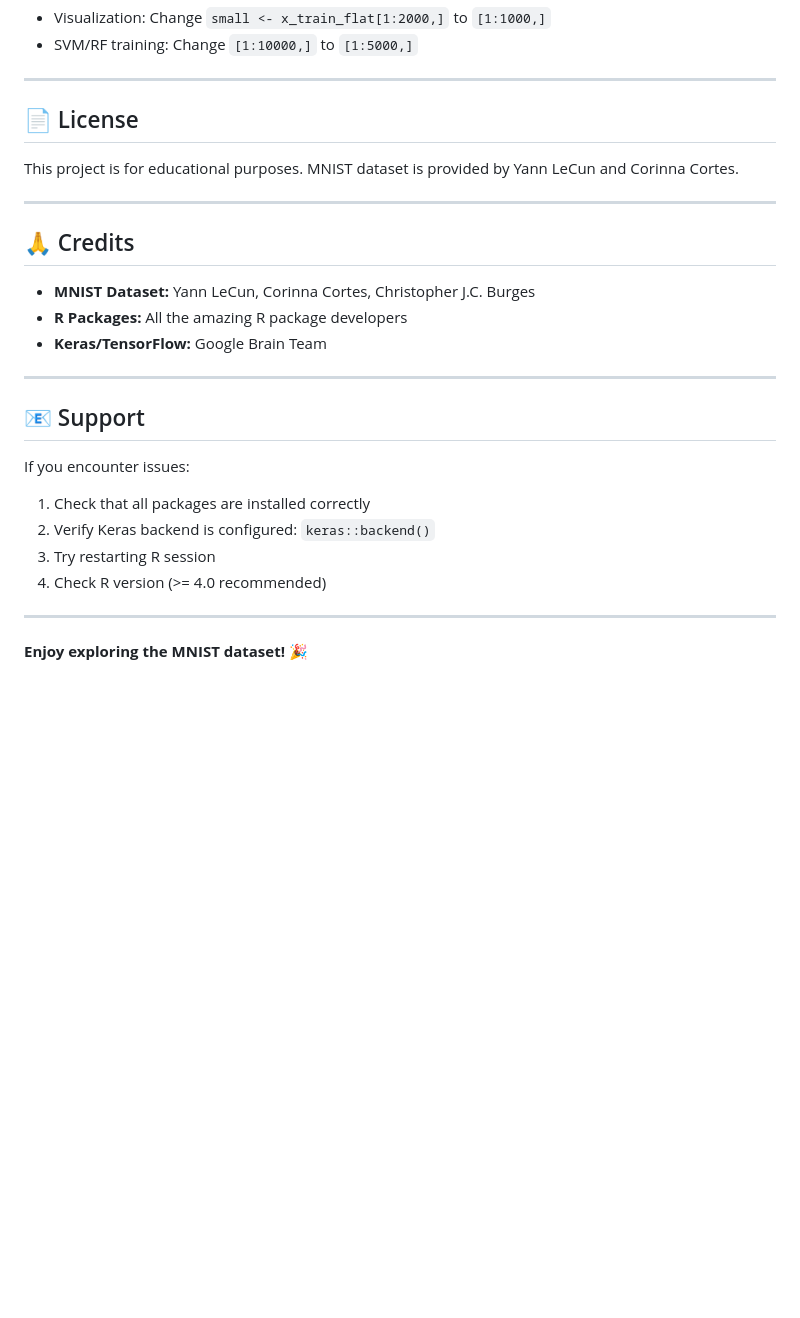
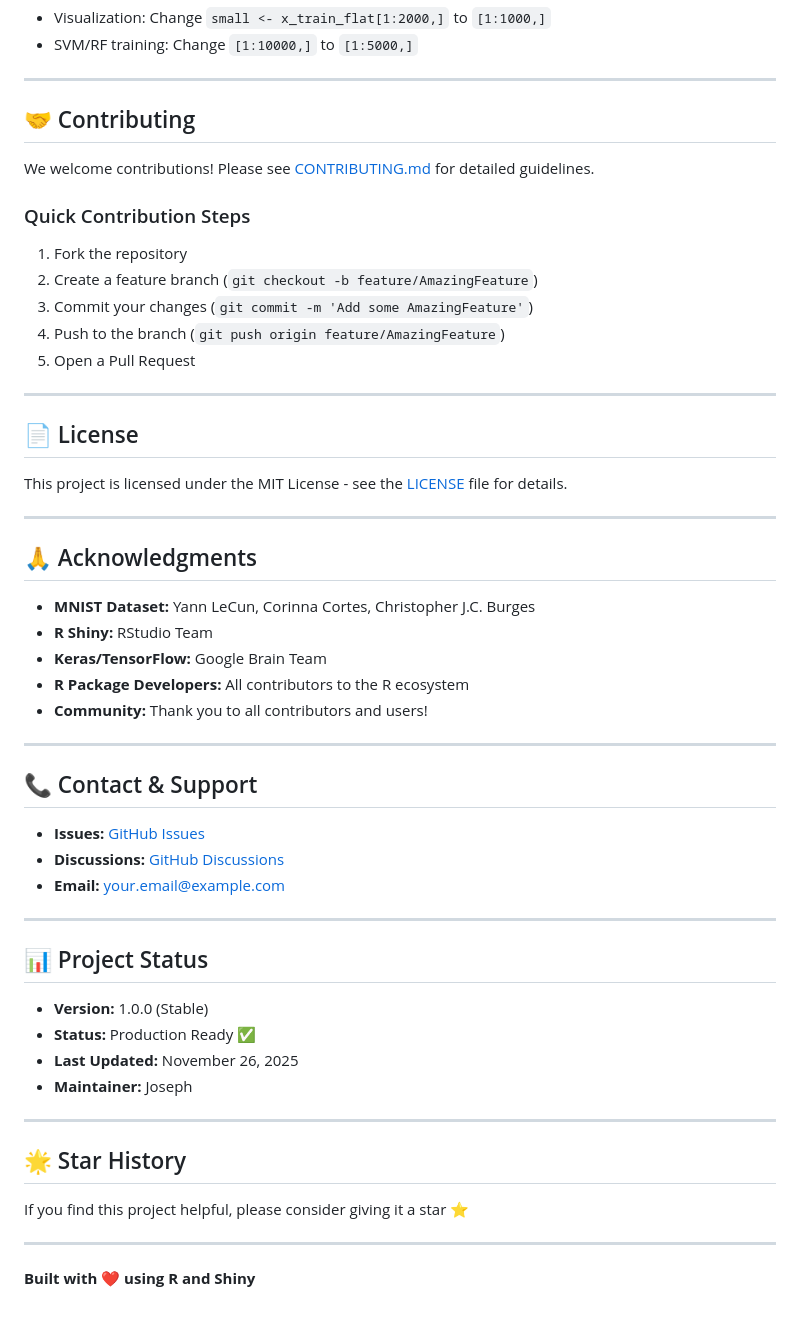
Before and after one commit to JosephJonathanFernandes/R-language-projects, a Markdown page: mnist_R/README.md, the part around the change. GitHub-like rendering; blank space fills up the shorter version.

```diff
--- a/mnist_R/README.md
+++ b/mnist_R/README.md
@@ -273,28 +273,57 @@ remotes::install_github("nz-stefan/shinyCanvas")
 
 ---
 
-## 📄 License
+## 🤝 Contributing
 
-This project is for educational purposes. MNIST dataset is provided by Yann LeCun and Corinna Cortes.
+We welcome contributions! Please see [CONTRIBUTING.md](CONTRIBUTING.md) for detailed guidelines.
+
+### Quick Contribution Steps
+
+1. Fork the repository
+2. Create a feature branch (`git checkout -b feature/AmazingFeature`)
+3. Commit your changes (`git commit -m 'Add some AmazingFeature'`)
+4. Push to the branch (`git push origin feature/AmazingFeature`)
+5. Open a Pull Request
 
 ---
 
-## 🙏 Credits
+## 📄 License
 
-- **MNIST Dataset:** Yann LeCun, Corinna Cortes, Christopher J.C. Burges
-- **R Packages:** All the amazing R package developers
-- **Keras/TensorFlow:** Google Brain Team
+This project is licensed under the MIT License - see the [LICENSE](LICENSE) file for details.
 
 ---
 
-## 📧 Support
+## 🙏 Acknowledgments
 
-If you encounter issues:
-1. Check that all packages are installed correctly
-2. Verify Keras backend is configured: `keras::backend()`
-3. Try restarting R session
-4. Check R version (>= 4.0 recommended)
+- **MNIST Dataset:** Yann LeCun, Corinna Cortes, Christopher J.C. Burges
+- **R Shiny:** RStudio Team
+- **Keras/TensorFlow:** Google Brain Team
+- **R Package Developers:** All contributors to the R ecosystem
+- **Community:** Thank you to all contributors and users!
 
 ---
 
-**Enjoy exploring the MNIST dataset! 🎉**
+## 📞 Contact & Support
+
+- **Issues:** [GitHub Issues](https://github.com/yourusername/mnist_R/issues)
+- **Discussions:** [GitHub Discussions](https://github.com/yourusername/mnist_R/discussions)
+- **Email:** your.email@example.com
+
+---
+
+## 📊 Project Status
+
+- **Version:** 1.0.0 (Stable)
+- **Status:** Production Ready ✅
+- **Last Updated:** November 26, 2025
+- **Maintainer:** Joseph
+
+---
+
+## 🌟 Star History
+
+If you find this project helpful, please consider giving it a star ⭐
+
+---
+
+**Built with ❤️ using R and Shiny**
```
Also changed, not shown: mnist_R/CODE_OF_CONDUCT.md (added, +132 -0 lines), mnist_R/QUICKSTART.md (added).
